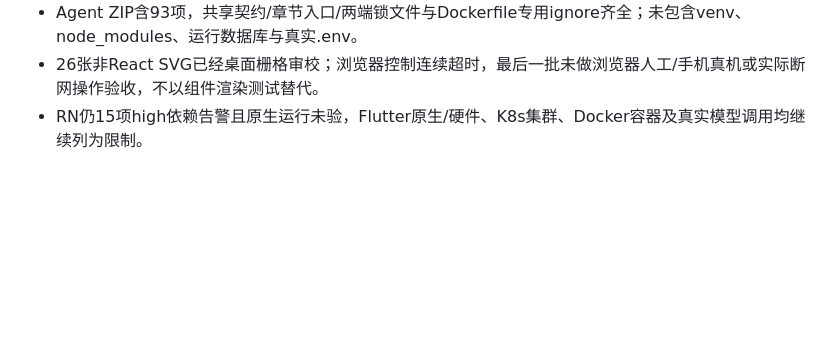
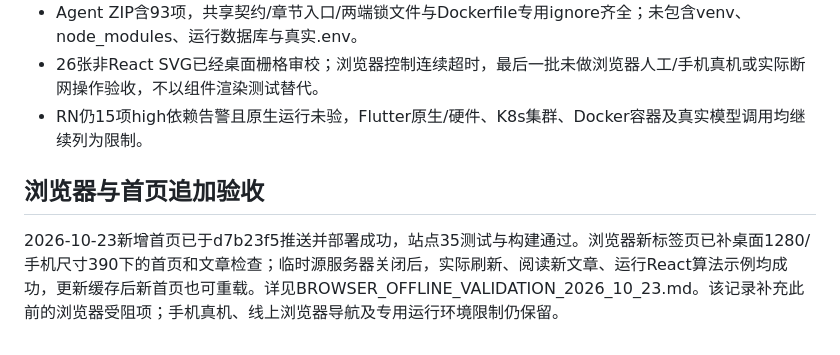
Before and after one commit to zuxiong-luo/fullstack-atlas, a Markdown page: docs/ARTICLE_REWRITE_PROGRESS.md, the part around the change. Rendered like a GitHub page; blank space fills up the shorter version.

Commit message:
Record browser responsive and offline update verification

```diff
--- a/docs/ARTICLE_REWRITE_PROGRESS.md
+++ b/docs/ARTICLE_REWRITE_PROGRESS.md
@@ -63,3 +63,7 @@
 - Agent ZIP含93项，共享契约/章节入口/两端锁文件与Dockerfile专用ignore齐全；未包含venv、node_modules、运行数据库与真实.env。
 - 26张非React SVG已经桌面栅格审校；浏览器控制连续超时，最后一批未做浏览器人工/手机真机或实际断网操作验收，不以组件渲染测试替代。
 - RN仍15项high依赖告警且原生运行未验，Flutter原生/硬件、K8s集群、Docker容器及真实模型调用均继续列为限制。
+
+## 浏览器与首页追加验收
+
+2026-10-23新增首页已于d7b23f5推送并部署成功，站点35测试与构建通过。浏览器新标签页已补桌面1280/手机尺寸390下的首页和文章检查；临时源服务器关闭后，实际刷新、阅读新文章、运行React算法示例均成功，更新缓存后新首页也可重载。详见BROWSER_OFFLINE_VALIDATION_2026_10_23.md。该记录补充此前的浏览器受阻项；手机真机、线上浏览器导航及专用运行环境限制仍保留。
```
Also changed, not shown: docs/BROWSER_OFFLINE_VALIDATION_2026_10_23.md (added, +30 -0 lines).
